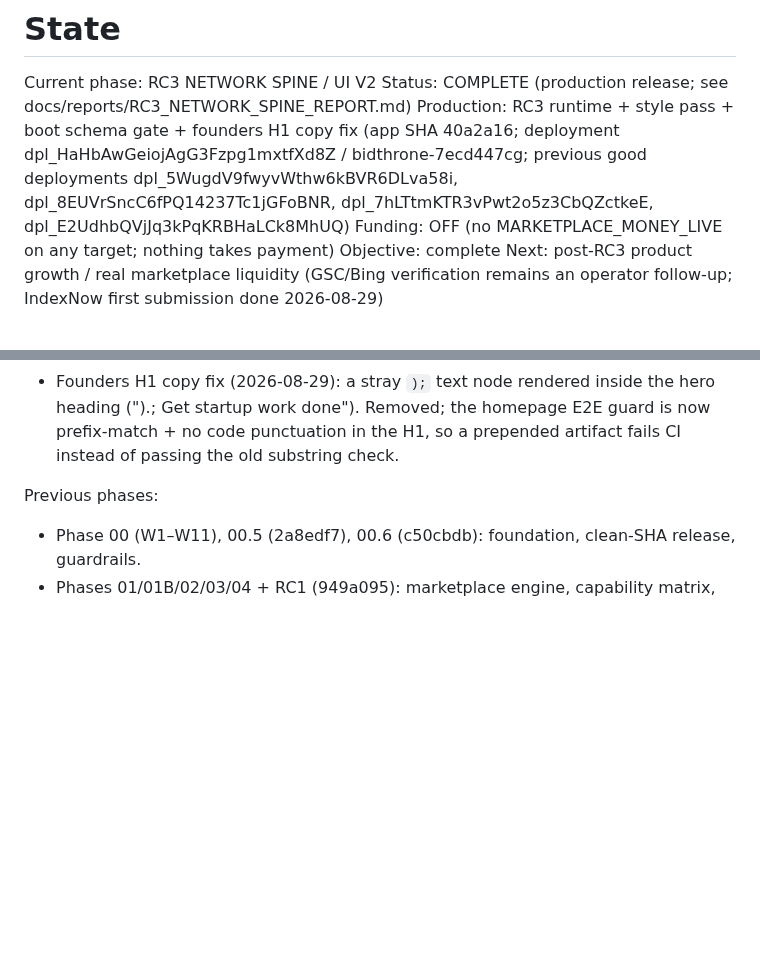
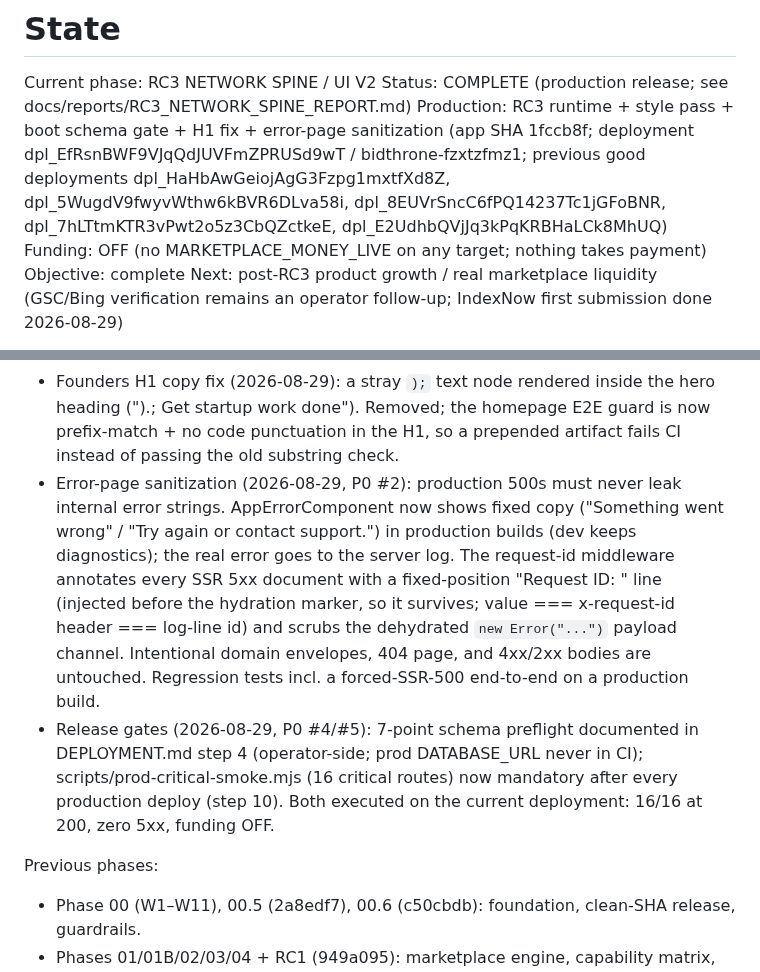
Before and after one commit to oculusrex14/bid-lols, a Markdown page: docs/STATE.md, 2 parts joined by grey strips. Drawn GitHub-style; blank space fills up the shorter version.

```diff
--- a/docs/STATE.md
+++ b/docs/STATE.md
@@ -2,7 +2,7 @@
 
 Current phase: RC3 NETWORK SPINE / UI V2
 Status: COMPLETE (production release; see docs/reports/RC3_NETWORK_SPINE_REPORT.md)
-Production: RC3 runtime + style pass + boot schema gate + founders H1 copy fix (app SHA 40a2a16; deployment dpl_HaHbAwGeiojAgG3Fzpg1mxtfXd8Z / bidthrone-7ecd447cg; previous good deployments dpl_5WugdV9fwyvWthw6kBVR6DLva58i, dpl_8EUVrSncC6fPQ14237Tc1jGFoBNR, dpl_7hLTtmKTR3vPwt2o5z3CbQZctkeE, dpl_E2UdhbQVjJq3kPqKRBHaLCk8MhUQ)
+Production: RC3 runtime + style pass + boot schema gate + H1 fix + error-page sanitization (app SHA 1fccb8f; deployment dpl_EfRsnBWF9VJqQdJUVFmZPRUSd9wT / bidthrone-fzxtzfmz1; previous good deployments dpl_HaHbAwGeiojAgG3Fzpg1mxtfXd8Z, dpl_5WugdV9fwyvWthw6kBVR6DLva58i, dpl_8EUVrSncC6fPQ14237Tc1jGFoBNR, dpl_7hLTtmKTR3vPwt2o5z3CbQZctkeE, dpl_E2UdhbQVjJq3kPqKRBHaLCk8MhUQ)
 Funding: OFF (no MARKETPLACE_MONEY_LIVE on any target; nothing takes payment)
 Objective: complete
 Next: post-RC3 product growth / real marketplace liquidity (GSC/Bing verification remains an operator follow-up; IndexNow first submission done 2026-08-29)
@@ -19,6 +19,8 @@ RC3 summary:
 - Schema-drift incident + boot gate (2026-08-29, post-release): a full-surface production sweep found /bounties returning 500 on foundersbid.lol AND www.culturebid.lol (`column b.creative does not exist`). Root cause: the RC3 browse query (a369c90) selects `bounties.creative`, added by migration 0017 — which had never been applied to the production Postgres ledger (0002–0016 were in; the gated pre-deploy step had been skipped at release). Fixed by applying 0017 through the gated step (dry-run → apply → verify; strictly additive DDL) and shipping a boot gate (src/lib/schema-ledger.ts + db.server.ts): the Neon path asserts the `_migrations` ledger contains REQUIRED_MIGRATIONS before the first query — missing files fail loudly at first request with the exact names, and a CI test pins the list to the migrations/ directory. DEPLOYMENT.md step 4 is now enforced, not just documented.
 - IndexNow first submission (2026-08-29): 18 public URLs from the four production sitemaps (culturebid via www) submitted with scripts/indexnow-submit.mjs --apply; all four hosts answered 202.
 - Founders H1 copy fix (2026-08-29): a stray `);` text node rendered inside the hero heading (").; Get startup work done"). Removed; the homepage E2E guard is now prefix-match + no code punctuation in the H1, so a prepended artifact fails CI instead of passing the old substring check.
+- Error-page sanitization (2026-08-29, P0 #2): production 500s must never leak internal error strings. AppErrorComponent now shows fixed copy ("Something went wrong" / "Try again or contact support.") in production builds (dev keeps diagnostics); the real error goes to the server log. The request-id middleware annotates every SSR 5xx document with a fixed-position "Request ID: <id>" line (injected before the hydration marker, so it survives; value === x-request-id header === log-line id) and scrubs the dehydrated `new Error("...")` payload channel. Intentional domain envelopes, 404 page, and 4xx/2xx bodies are untouched. Regression tests incl. a forced-SSR-500 end-to-end on a production build.
+- Release gates (2026-08-29, P0 #4/#5): 7-point schema preflight documented in DEPLOYMENT.md step 4 (operator-side; prod DATABASE_URL never in CI); scripts/prod-critical-smoke.mjs (16 critical routes) now mandatory after every production deploy (step 10). Both executed on the current deployment: 16/16 at 200, zero 5xx, funding OFF.
 
 Previous phases:
 - Phase 00 (W1–W11), 00.5 (2a8edf7), 00.6 (c50cbdb): foundation, clean-SHA release, guardrails.
```
Also changed, not shown: docs/reports/RC3_NETWORK_SPINE_REPORT.md (+58 -0 lines).
